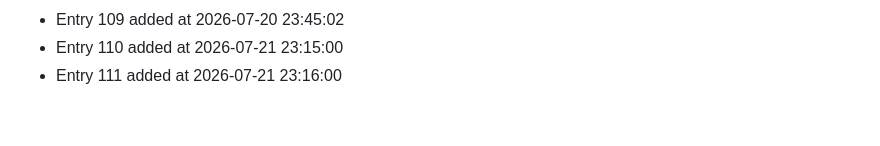
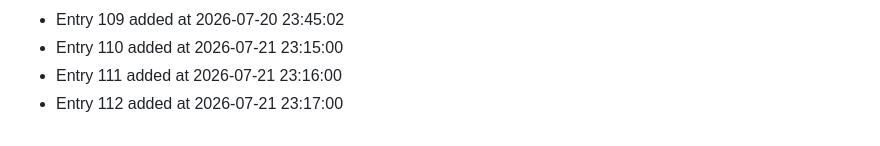
Before and after one commit to bash30ribs/cipher, a Markdown page: CONTRIBUTION_LOG.md, the part around the change. GitHub-like rendering.

Commit message:
docs: update contribution log (entry 112)

```diff
--- a/CONTRIBUTION_LOG.md
+++ b/CONTRIBUTION_LOG.md
@@ -109,3 +109,4 @@
 - Entry 109 added at 2026-07-20 23:45:02
 - Entry 110 added at 2026-07-21 23:15:00
 - Entry 111 added at 2026-07-21 23:16:00
+- Entry 112 added at 2026-07-21 23:17:00
```
